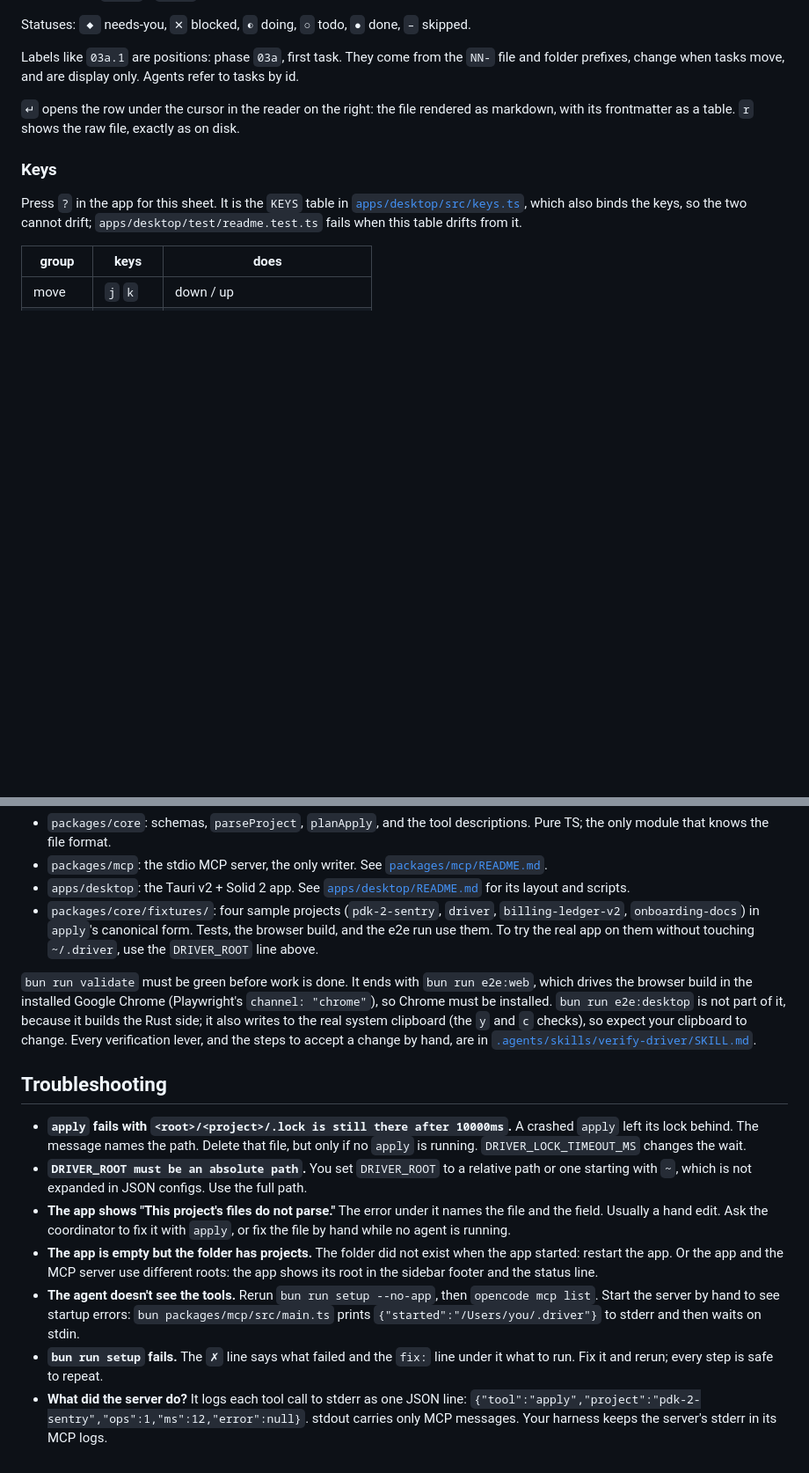
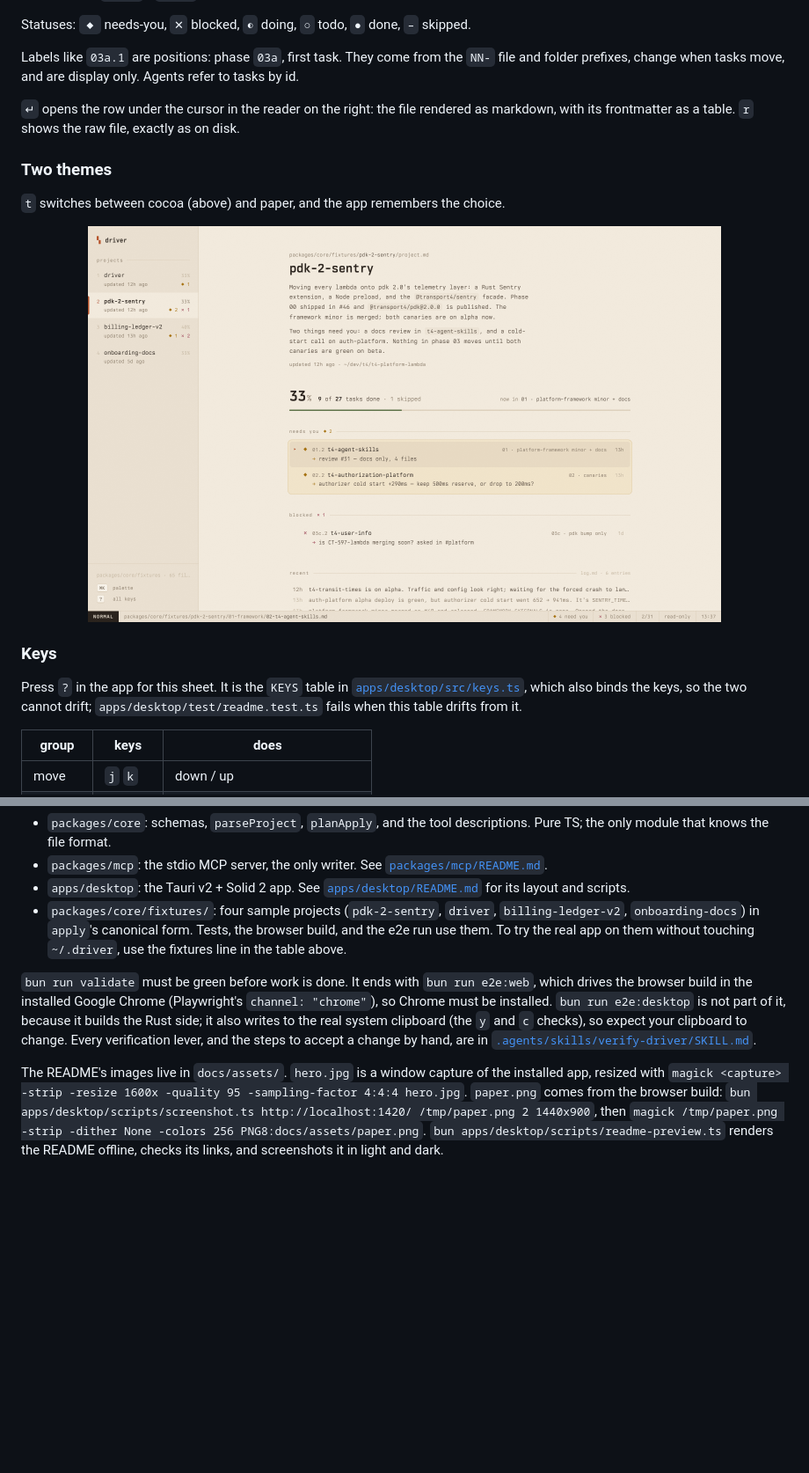
Before and after one commit to michaelhelvey/driver, a Markdown page: README.md, 2 parts joined by grey strips. Shown at 88% size. Rendered like a GitHub page; pictures changed too: docs/assets/paper.png (added); folded sections open; blank space fills up the shorter version.

Commit message:
docs: centered header with icon and badges, a real hero screenshot, a paper-theme shot, and collapsed setup, troubleshooting and development

```diff
--- a/README.md
+++ b/README.md
@@ -152,6 +180,14 @@ prefixes, change when tasks move, and are display only. Agents refer to tasks by
 `↵` opens the row under the cursor in the reader on the right: the file rendered as markdown, with
 its frontmatter as a table. `r` shows the raw file, exactly as on disk.
 
+### Two themes
+
+`t` switches between cocoa (above) and paper, and the app remembers the choice.
+
+<p align="center">
+  <img src="docs/assets/paper.png" width="720" alt="driver in the paper theme on the bundled pdk-2-sentry fixture: 33% done, 9 of 27 tasks, two tasks that need you and one blocked task">
+</p>
+
 ### Keys
 
 Press `?` in the app for this sheet. It is the `KEYS` table in
@@ -243,7 +332,8 @@ spec is in [`docs/plan.md`](docs/plan.md#file-layout). Real examples are in
   for its layout and scripts.
 - `packages/core/fixtures/`: four sample projects (`pdk-2-sentry`, `driver`, `billing-ledger-v2`,
   `onboarding-docs`) in `apply`'s canonical form. Tests, the browser build, and the e2e run use
-  them. To try the real app on them without touching `~/.driver`, use the `DRIVER_ROOT` line above.
+  them. To try the real app on them without touching `~/.driver`, use the fixtures line in the table
+  above.
 
 `bun run validate` must be green before work is done. It ends with `bun run e2e:web`, which drives
 the browser build in the installed Google Chrome (Playwright's `channel: "chrome"`), so Chrome must
@@ -252,24 +342,12 @@ writes to the real system clipboard (the `y` and `c` checks), so expect your cli
 Every verification lever, and the steps to accept a change by hand, are in
 [`.agents/skills/verify-driver/SKILL.md`](.agents/skills/verify-driver/SKILL.md).
 
-## Troubleshooting
+The README's images live in `docs/assets/`. `hero.jpg` is a window capture of the installed app,
+resized with `magick <capture> -strip -resize 1600x -quality 95 -sampling-factor 4:4:4 hero.jpg`.
+`paper.png` comes from the browser build:
+`bun apps/desktop/scripts/screenshot.ts http://localhost:1420/ /tmp/paper.png 2 1440x900`, then
+`magick /tmp/paper.png -strip -dither None -colors 256 PNG8:docs/assets/paper.png`.
+`bun apps/desktop/scripts/readme-preview.ts` renders the README offline, checks its links, and
+screenshots it in light and dark.
 
-- **`apply` fails with `<root>/<project>/.lock is still there after 10000ms`.** A crashed `apply`
-  left its lock behind. The message names the path. Delete that file, but only if no `apply` is
-  running. `DRIVER_LOCK_TIMEOUT_MS` changes the wait.
-- **`DRIVER_ROOT must be an absolute path`.** You set `DRIVER_ROOT` to a relative path or one
-  starting with `~`, which is not expanded in JSON configs. Use the full path.
-- **The app shows "This project's files do not parse."** The error under it names the file and the
-  field. Usually a hand edit. Ask the coordinator to fix it with `apply`, or fix the file by hand
-  while no agent is running.
-- **The app is empty but the folder has projects.** The folder did not exist when the app started:
-  restart the app. Or the app and the MCP server use different roots: the app shows its root in the
-  sidebar footer and the status line.
-- **The agent doesn't see the tools.** Rerun `bun run setup --no-app`, then `opencode mcp list`.
-  Start the server by hand to see startup errors: `bun packages/mcp/src/main.ts` prints
-  `{"started":"/Users/you/.driver"}` to stderr and then waits on stdin.
-- **`bun run setup` fails.** The `✗` line says what failed and the `fix:` line under it what to run.
-  Fix it and rerun; every step is safe to repeat.
-- **What did the server do?** It logs each tool call to stderr as one JSON line:
-  `{"tool":"apply","project":"pdk-2-sentry","ops":1,"ms":12,"error":null}`. stdout carries only MCP
-  messages. Your harness keeps the server's stderr in its MCP logs.
+</details>
```
Also changed, not shown: other parts of README.md (+113 -32 lines), docs/assets/hero.jpg (added), docs/assets/icon.png (added).
